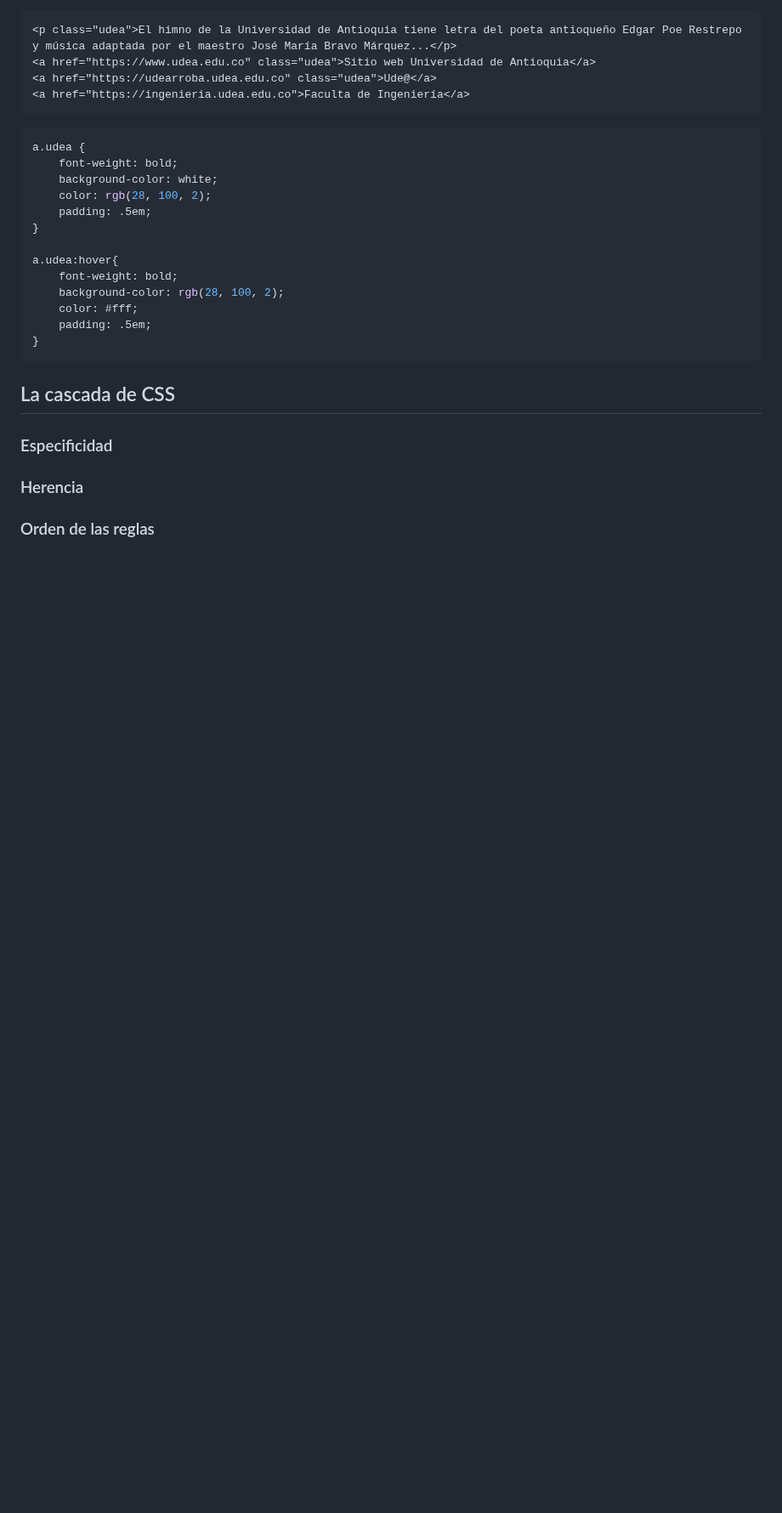
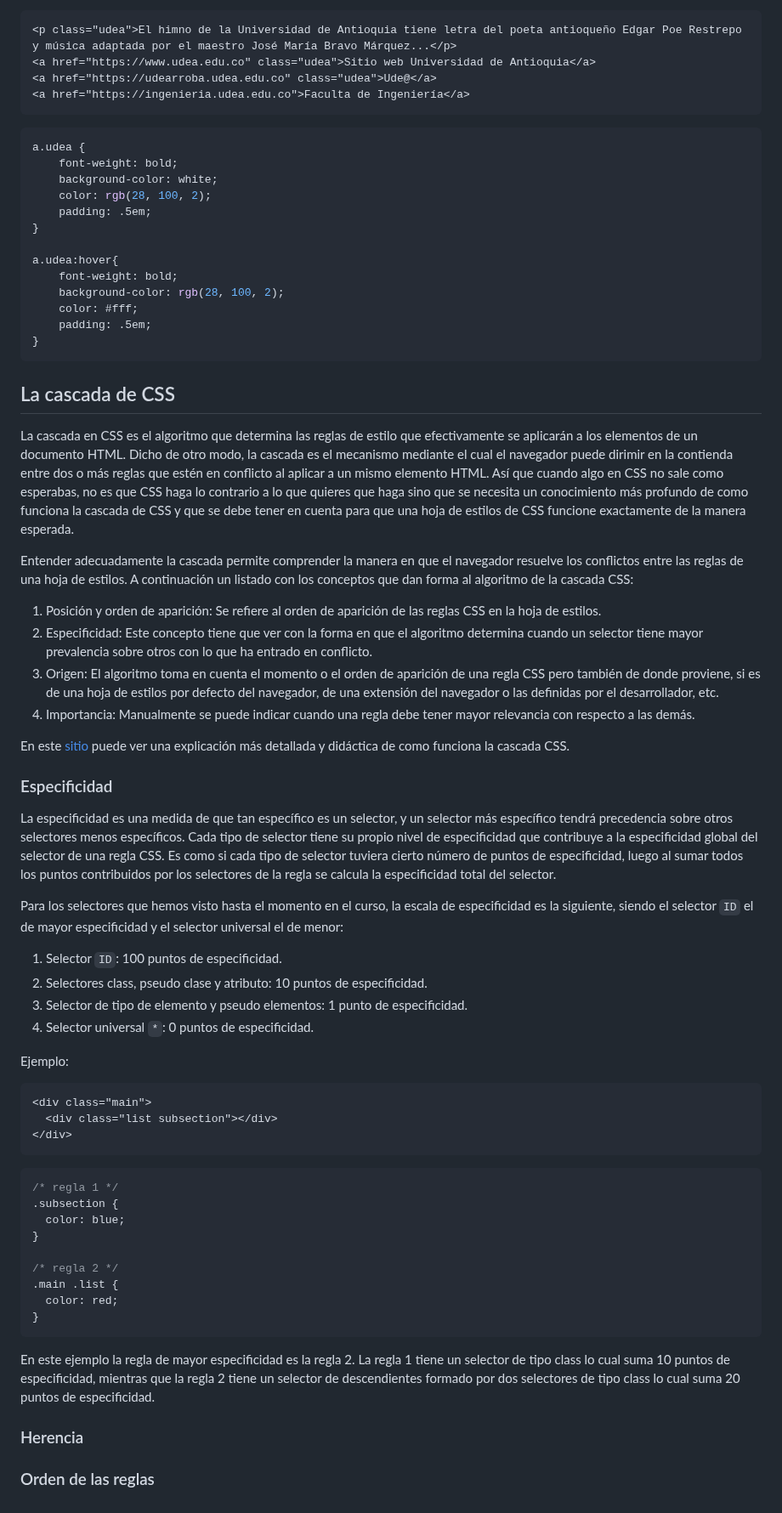
Before and after one commit to camilocorreaUdeA/Programacion_Web_2023_2, a Markdown page: Frontend/CSS_2.md, the part around the change. Shown at 85% size. Rendered like a GitHub page; blank space fills up the shorter version.

````diff
--- a/Frontend/CSS_2.md
+++ b/Frontend/CSS_2.md
@@ -314,7 +314,50 @@ a.udea:hover{
 
 ## La cascada de CSS
 
+La cascada en CSS es el algoritmo que determina las reglas de estilo que efectivamente se aplicarán a los elementos de un documento HTML. Dicho de otro modo, la cascada es el mecanismo mediante el cual el navegador puede dirimir en la contienda entre dos o más reglas que estén en conflicto al aplicar a un mismo elemento HTML. Así que cuando algo en CSS no sale como esperabas, no es que CSS haga lo contrario a lo que quieres que haga sino que se necesita un conocimiento más profundo de como funciona la cascada de CSS y que se debe tener en cuenta para que una hoja de estilos de CSS funcione exactamente de la manera esperada.
+
+Entender adecuadamente la cascada permite comprender la manera en que el navegador resuelve los conflictos entre las reglas de una hoja de estilos. A continuación un listado con los conceptos que dan forma al algoritmo de la cascada CSS:
+
+1. Posición y orden de aparición: Se refiere al orden de aparición de las reglas CSS en la hoja de estilos.
+2. Especificidad: Este concepto tiene que ver con la forma en que el algoritmo determina cuando un selector tiene mayor prevalencia sobre otros con lo que ha entrado en conflicto.
+3. Origen: El algoritmo toma en cuenta el momento o el orden de aparición de una regla CSS pero también de donde proviene, si es de una hoja de estilos por defecto del navegador, de una extensión del navegador o las definidas por el desarrollador, etc.
+4. Importancia: Manualmente se puede indicar cuando una regla debe tener mayor relevancia con respecto a las demás.
+
+En este [sitio](https://2019.wattenberger.com/blog/css-cascade) puede ver una explicación más detallada y didáctica de como funciona la cascada CSS.
+
 ### Especificidad
+
+La especificidad es una medida de que tan específico es un selector, y un selector más específico tendrá precedencia sobre otros selectores menos específicos. Cada tipo de selector tiene su propio nivel de especificidad que contribuye a la especificidad global del selector de una regla CSS. Es como si cada tipo de selector tuviera cierto número de puntos de especificidad, luego al sumar todos los puntos contribuidos por los selectores de la regla se calcula la especificidad total del selector.
+
+Para los selectores que hemos visto hasta el momento en el curso, la escala de especificidad es la siguiente, siendo el selector <code>ID</code> el de mayor especificidad y el selector universal el de menor:
+
+1. Selector <code>ID</code>: 100 puntos de especificidad.
+2. Selectores class, pseudo clase y atributo: 10 puntos de especificidad.
+3. Selector de tipo de elemento y pseudo elementos: 1 punto de especificidad.
+4. Selector universal <code>*</code>: 0 puntos de especificidad.
+
+Ejemplo:
+
+```html
+<div class="main">
+  <div class="list subsection"></div>
+</div>
+```
+
+```css
+/* regla 1 */
+.subsection {
+  color: blue;
+}
+
+/* regla 2 */
+.main .list {
+  color: red;
+}
+```
+En este ejemplo la regla de mayor especificidad es la regla 2. La regla 1 tiene un selector de tipo class lo cual suma 10 puntos de especificidad, mientras que la regla 2 tiene un selector de descendientes formado por dos selectores de tipo class lo cual suma 20 puntos de especificidad.
+
+
 
 ### Herencia
 
````
